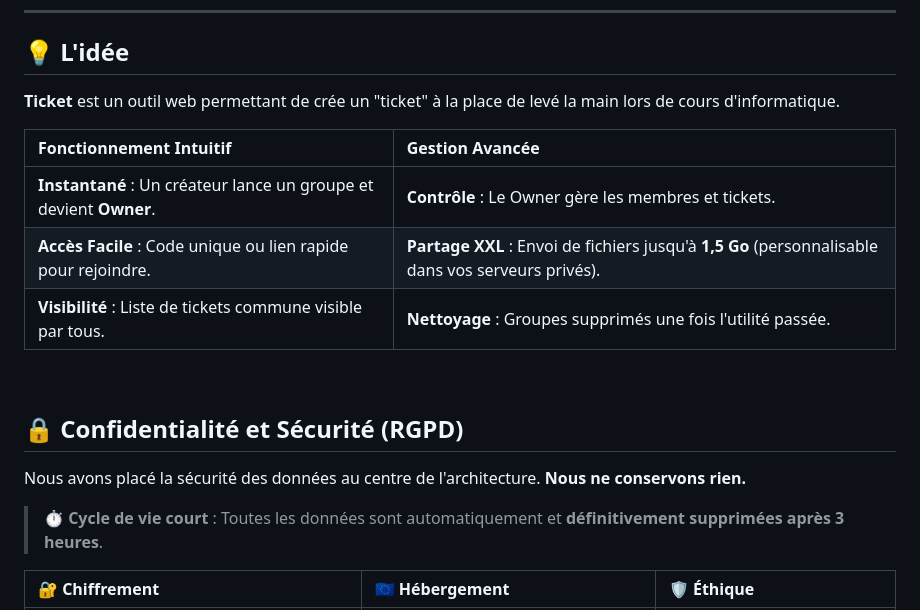
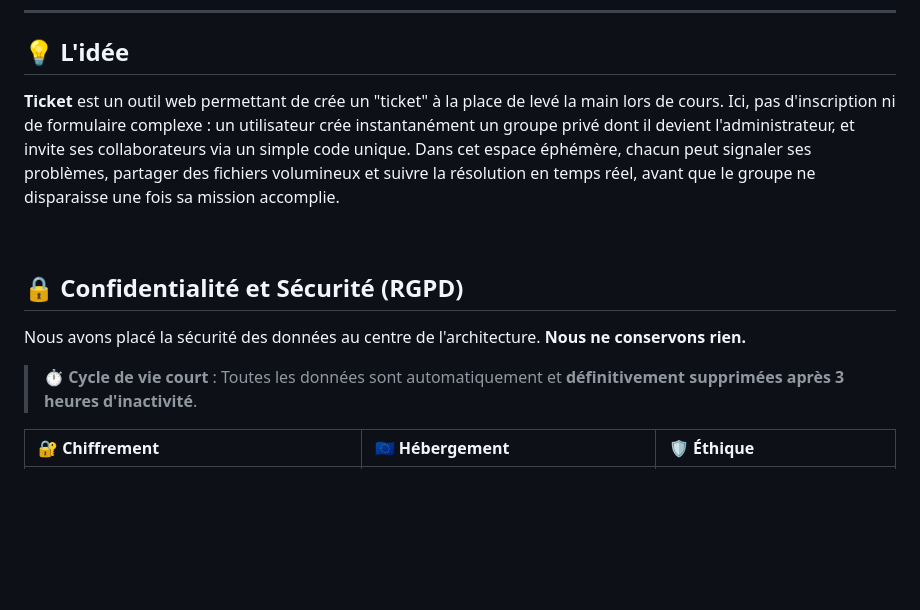
Before and after one commit to microsysteene/microsysteene.github.io, a Markdown page: README.md, the part around the change printed below. GitHub-like rendering; blank space fills up the shorter version.

Commit message:
Revise README with updated project information
Updated project credits and clarified functionality details.

```diff
--- a/README.md
+++ b/README.md
@@ -23,13 +26,8 @@ Design & Contenus : BY-NC-SA
 
 ## 💡 L'idée
 
-**Ticket** est un outil web permettant de crée un "ticket" à la place de levé la main lors de cours d'informatique.
-
-| Fonctionnement Intuitif | Gestion Avancée |
-| :--- | :--- |
-| **Instantané** : Un créateur lance un groupe et devient **Owner**. | **Contrôle** : Le Owner gère les membres et tickets. |
-| **Accès Facile** : Code unique ou lien rapide pour rejoindre. | **Partage XXL** : Envoi de fichiers jusqu'à **1,5 Go** (personnalisable dans vos serveurs privés). |
-| **Visibilité** : Liste de tickets commune visible par tous. | **Nettoyage** : Groupes supprimés une fois l'utilité passée. |
+**Ticket** est un outil web permettant de crée un "ticket" à la place de levé la main lors de cours.
+Ici, pas d'inscription ni de formulaire complexe : un utilisateur crée instantanément un groupe privé dont il devient l'administrateur, et invite ses collaborateurs via un simple code unique. Dans cet espace éphémère, chacun peut signaler ses problèmes, partager des fichiers volumineux et suivre la résolution en temps réel, avant que le groupe ne disparaisse une fois sa mission accomplie.
 
 <br/>
 
@@ -37,7 +35,7 @@ Design & Contenus : BY-NC-SA
 
 Nous avons placé la sécurité des données au centre de l'architecture. **Nous ne conservons rien.**
 
-> ⏱️ **Cycle de vie court** : Toutes les données sont automatiquement et **définitivement supprimées après 3 heures**.
+> ⏱️ **Cycle de vie court** : Toutes les données sont automatiquement et **définitivement supprimées après 3 heures d'inactivité**.
 
 | 🔐 Chiffrement | 🇪🇺 Hébergement | 🛡️ Éthique |
 | :--- | :--- | :--- |
```
Also changed, not shown: other parts of README.md (+4 -1 lines).
